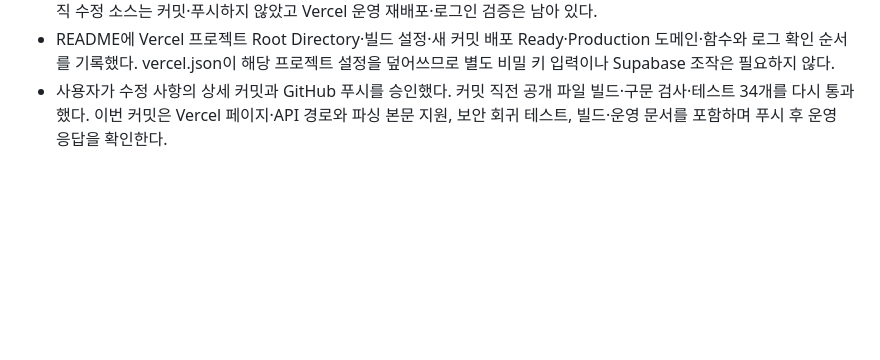
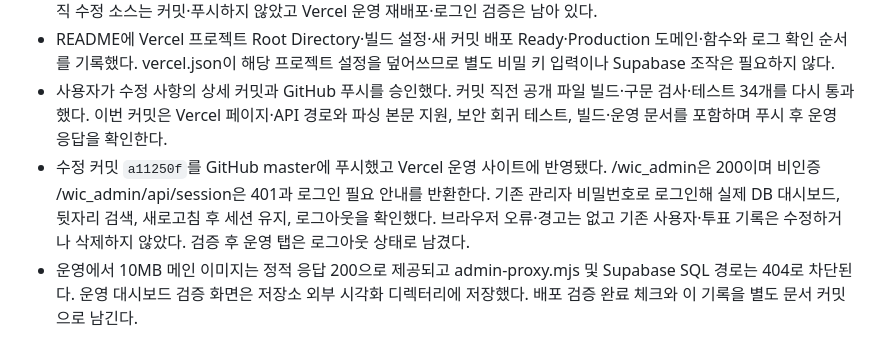
Before and after one commit to Peter-Sung/osca, a Markdown page: context-notes.md, the part around the change. GitHub-like rendering; blank space fills up the shorter version.

```diff
--- a/context-notes.md
+++ b/context-notes.md
@@ -186,3 +186,5 @@
 - `npm.cmd run build`로 공개 파일 17개를 생성했으며 `npm.cmd run check`와 `npm.cmd test` 34개가 통과했다. 새 테스트는 Vercel 파싱 본문, HTTPS Secure/HttpOnly 쿠키, 크기·형식 제한, 실제 함수 엔트리의 비인증 차단을 확인한다. 아직 수정 소스는 커밋·푸시하지 않았고 Vercel 운영 재배포·로그인 검증은 남아 있다.
 - README에 Vercel 프로젝트 Root Directory·빌드 설정·새 커밋 배포 Ready·Production 도메인·함수와 로그 확인 순서를 기록했다. vercel.json이 해당 프로젝트 설정을 덮어쓰므로 별도 비밀 키 입력이나 Supabase 조작은 필요하지 않다.
 - 사용자가 수정 사항의 상세 커밋과 GitHub 푸시를 승인했다. 커밋 직전 공개 파일 빌드·구문 검사·테스트 34개를 다시 통과했다. 이번 커밋은 Vercel 페이지·API 경로와 파싱 본문 지원, 보안 회귀 테스트, 빌드·운영 문서를 포함하며 푸시 후 운영 응답을 확인한다.
+- 수정 커밋 `a11250f`를 GitHub master에 푸시했고 Vercel 운영 사이트에 반영됐다. /wic_admin은 200이며 비인증 /wic_admin/api/session은 401과 로그인 필요 안내를 반환한다. 기존 관리자 비밀번호로 로그인해 실제 DB 대시보드, 뒷자리 검색, 새로고침 후 세션 유지, 로그아웃을 확인했다. 브라우저 오류·경고는 없고 기존 사용자·투표 기록은 수정하거나 삭제하지 않았다. 검증 후 운영 탭은 로그아웃 상태로 남겼다.
+- 운영에서 10MB 메인 이미지는 정적 응답 200으로 제공되고 admin-proxy.mjs 및 Supabase SQL 경로는 404로 차단된다. 운영 대시보드 검증 화면은 저장소 외부 시각화 디렉터리에 저장했다. 배포 검증 완료 체크와 이 기록을 별도 문서 커밋으로 남긴다.
```
Also changed, not shown: checklist.md (+1 -1 lines).
